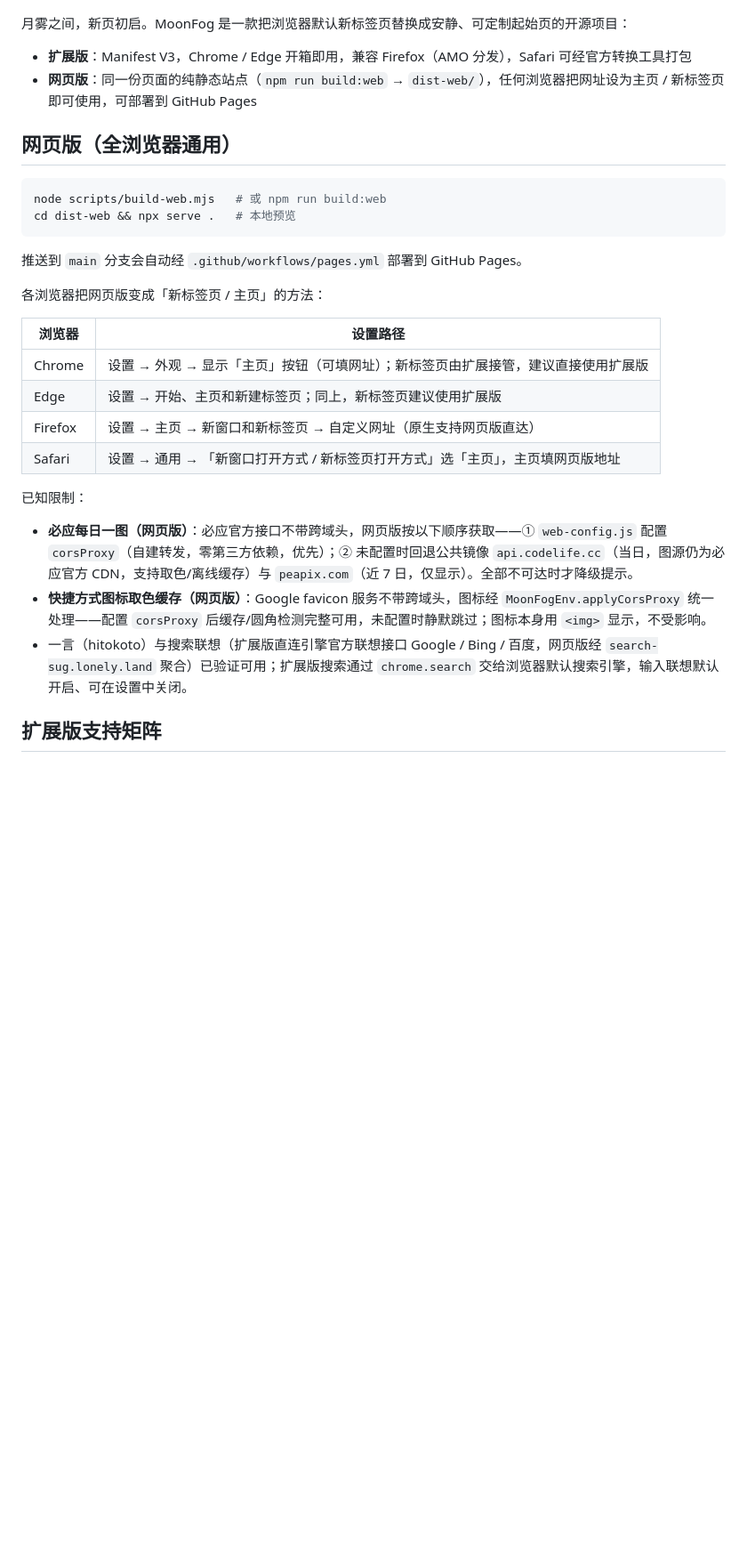
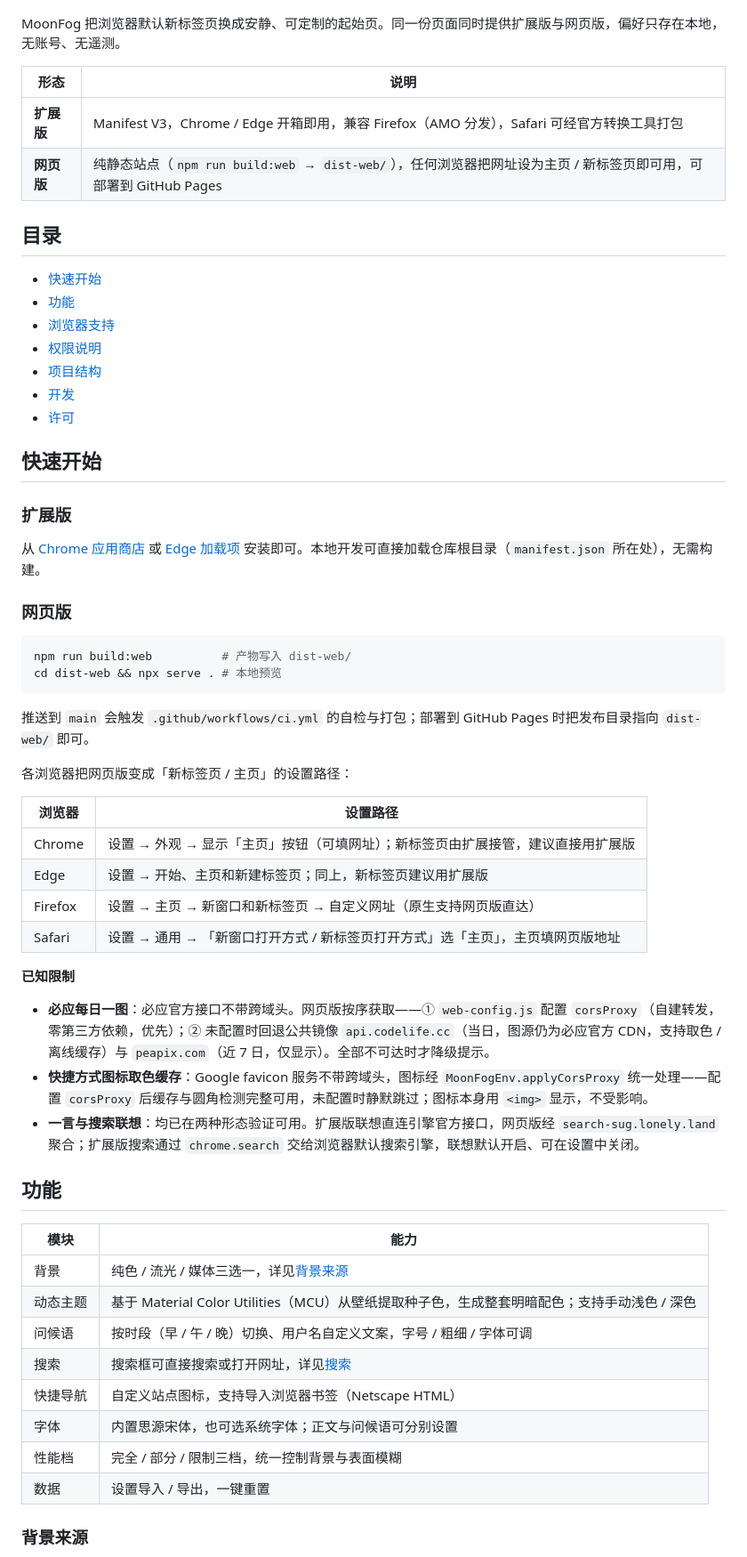
Before and after one commit to apanzinc/MoonFog, a Markdown page: README.md, the part around one of its changes. Shown at 89% size. GitHub-like rendering; blank space fills up the shorter version.

Commit message:
docs: 重排 README 结构，功能与权限改为表格
标题层级与目录统一，简介页头改为纯文本 h1 以修正锚点；
功能拆为模块表并新增背景来源、搜索两节；补充开发脚本表；
修正 pages.yml 已不存在导致的部署说明错误。

````diff
--- a/README.md
+++ b/README.md
@@ -8,33 +14,65 @@
 
 ![MoonFog banner](assets/banner.png)
 
-月雾之间，新页初启。MoonFog 是一款把浏览器默认新标签页替换成安静、可定制起始页的开源项目：
+MoonFog 把浏览器默认新标签页换成安静、可定制的起始页。同一份页面同时提供扩展版与网页版，偏好只存在本地，无账号、无遥测。
 
-- **扩展版**：Manifest V3，Chrome / Edge 开箱即用，兼容 Firefox（AMO 分发），Safari 可经官方转换工具打包
-- **网页版**：同一份页面的纯静态站点（`npm run build:web` → `dist-web/`），任何浏览器把网址设为主页 / 新标签页即可使用，可部署到 GitHub Pages
+| 形态 | 说明 |
+| --- | --- |
+| **扩展版** | Manifest V3，Chrome / Edge 开箱即用，兼容 Firefox（AMO 分发），Safari 可经官方转换工具打包 |
+| **网页版** | 纯静态站点（`npm run build:web` → `dist-web/`），任何浏览器把网址设为主页 / 新标签页即可用，可部署到 GitHub Pages |
 
-## 网页版（全浏览器通用）
+## 目录
+
+- [快速开始](#快速开始)
+- [功能](#功能)
+- [浏览器支持](#浏览器支持)
+- [权限说明](#权限说明)
+- [项目结构](#项目结构)
+- [开发](#开发)
+- [许可](#许可)
+
+## 快速开始
+
+### 扩展版
+
+从 [Chrome 应用商店](https://chromewebstore.google.com/detail/jnheegmemghhmbanifecnkifakjeecen) 或 [Edge 加载项](https://microsoftedge.microsoft.com/addons/detail/amgodilcleohpndamnepjhgfjmpohkle) 安装即可。本地开发可直接加载仓库根目录（`manifest.json` 所在处），无需构建。
+
+### 网页版
 
 ```bash
-node scripts/build-web.mjs   # 或 npm run build:web
-cd dist-web && npx serve .   # 本地预览
+npm run build:web          # 产物写入 dist-web/
+cd dist-web && npx serve . # 本地预览
 ```
 
-推送到 `main` 分支会自动经 `.github/workflows/pages.yml` 部署到 GitHub Pages。
+推送到 `main` 会触发 `.github/workflows/ci.yml` 的自检与打包；部署到 GitHub Pages 时把发布目录指向 `dist-web/` 即可。
 
-各浏览器把网页版变成「新标签页 / 主页」的方法：
+各浏览器把网页版变成「新标签页 / 主页」的设置路径：
 
 | 浏览器 | 设置路径 |
 | --- | --- |
-| Chrome | 设置 → 外观 → 显示「主页」按钮（可填网址）；新标签页由扩展接管，建议直接使用扩展版 |
-| Edge | 设置 → 开始、主页和新建标签页；同上，新标签页建议使用扩展版 |
+| Chrome | 设置 → 外观 → 显示「主页」按钮（可填网址）；新标签页由扩展接管，建议直接用扩展版 |
+| Edge | 设置 → 开始、主页和新建标签页；同上，新标签页建议用扩展版 |
 | Firefox | 设置 → 主页 → 新窗口和新标签页 → 自定义网址（原生支持网页版直达） |
 | Safari | 设置 → 通用 → 「新窗口打开方式 / 新标签页打开方式」选「主页」，主页填网页版地址 |
 
-已知限制：
+**已知限制**
 
-- **必应每日一图（网页版）**：必应官方接口不带跨域头，网页版按以下顺序获取——① `web-config.js` 配置 `corsProxy`（自建转发，零第三方依赖，优先）；② 未配置时回退公共镜像 `api.codelife.cc`（当日，图源仍为必应官方 CDN，支持取色/离线缓存）与 `peapix.com`（近 7 日，仅显示）。全部不可达时才降级提示。
-- **快捷方式图标取色缓存（网页版）**：Google favicon 服务不带跨域头，图标经 `MoonFogEnv.applyCorsProxy` 统一处理——配置 `corsProxy` 后缓存/圆角检测完整可用，未配置时静默跳过；图标本身用 `<img>` 显示，不受影响。
-- 一言（hitokoto）与搜索联想（扩展版直连引擎官方联想接口 Google / Bing / 百度，网页版经 `search-sug.lonely.land` 聚合）已验证可用；扩展版搜索通过 `chrome.search` 交给浏览器默认搜索引擎，输入联想默认开启、可在设置中关闭。
+- **必应每日一图**：必应官方接口不带跨域头。网页版按序获取——① `web-config.js` 配置 `corsProxy`（自建转发，零第三方依赖，优先）；② 未配置时回退公共镜像 `api.codelife.cc`（当日，图源仍为必应官方 CDN，支持取色 / 离线缓存）与 `peapix.com`（近 7 日，仅显示）。全部不可达时才降级提示。
+- **快捷方式图标取色缓存**：Google favicon 服务不带跨域头，图标经 `MoonFogEnv.applyCorsProxy` 统一处理——配置 `corsProxy` 后缓存与圆角检测完整可用，未配置时静默跳过；图标本身用 `<img>` 显示，不受影响。
+- **一言与搜索联想**：均已在两种形态验证可用。扩展版联想直连引擎官方接口，网页版经 `search-sug.lonely.land` 聚合；扩展版搜索通过 `chrome.search` 交给浏览器默认搜索引擎，联想默认开启、可在设置中关闭。
 
-## 扩展版支持矩阵
+## 功能
+
+| 模块 | 能力 |
+| --- | --- |
+| 背景 | 纯色 / 流光 / 媒体三选一，详见[背景来源](#背景来源) |
+| 动态主题 | 基于 Material Color Utilities（MCU）从壁纸提取种子色，生成整套明暗配色；支持手动浅色 / 深色 |
+| 问候语 | 按时段（早 / 午 / 晚）切换、用户名自定义文案，字号 / 粗细 / 字体可调 |
+| 搜索 | 搜索框可直接搜索或打开网址，详见[搜索](#搜索) |
+| 快捷导航 | 自定义站点图标，支持导入浏览器书签（Netscape HTML） |
+| 字体 | 内置思源宋体，也可选系统字体；正文与问候语可分别设置 |
+| 性能档 | 完全 / 部分 / 限制三档，统一控制背景与表面模糊 |
+| 数据 | 设置导入 / 导出，一键重置 |
+
+### 背景来源
+
````
Also changed, not shown: other parts of README.md (+50 -28 lines).
